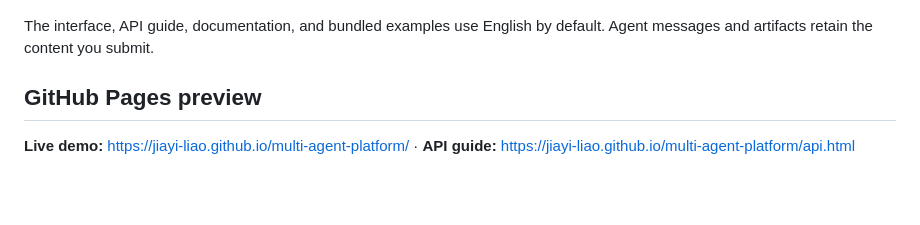
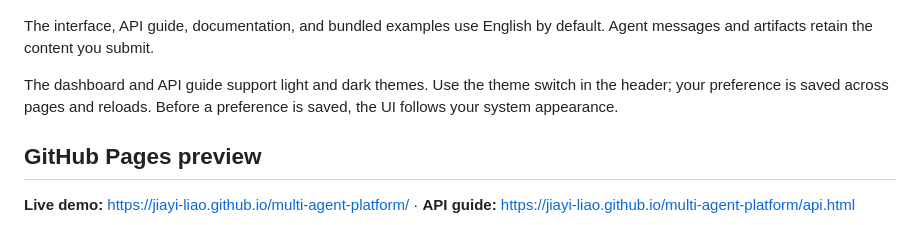
Before and after one commit to Jiayi-Liao/multi-agent-platform, a Markdown page: README.md, the part around the change. GitHub-like rendering; blank space fills up the shorter version.

Commit message:
Add persistent light and dark themes to the dashboard and guide

```diff
--- a/README.md
+++ b/README.md
@@ -5,6 +5,8 @@ A local workspace for watching agents communicate and replaying their work. Role
 ![Dashboard](artifacts/dashboard.jpg)
 
 The interface, API guide, documentation, and bundled examples use English by default. Agent messages and artifacts retain the content you submit.
+
+The dashboard and API guide support light and dark themes. Use the theme switch in the header; your preference is saved across pages and reloads. Before a preference is saved, the UI follows your system appearance.
 
 ## GitHub Pages preview
 
```
Also changed, not shown: artifacts/validation.md (+7 -0 lines), artifacts/light-theme.jpg (added), 9 other files.
